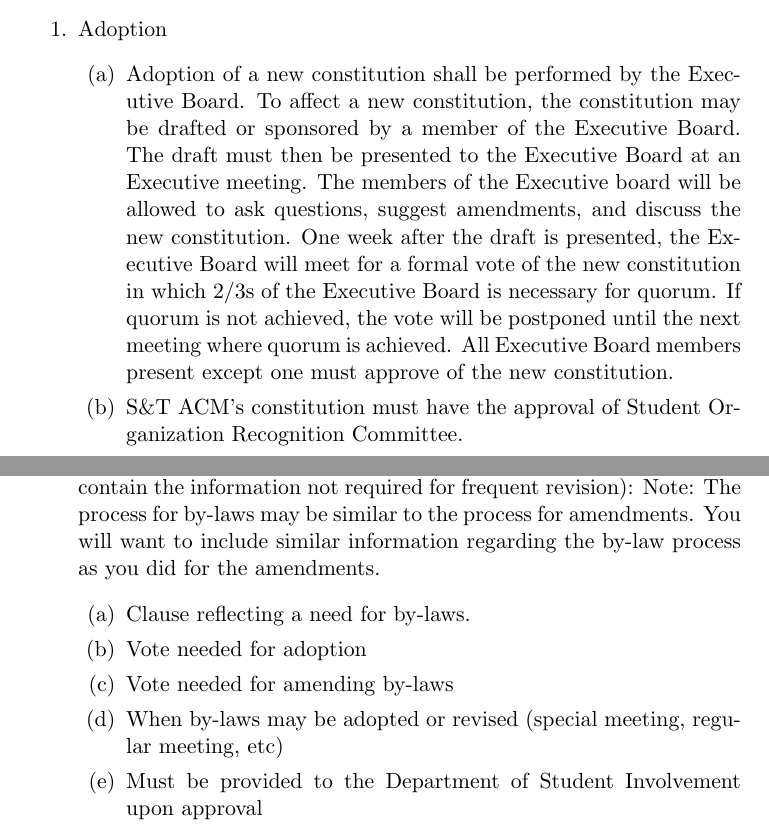
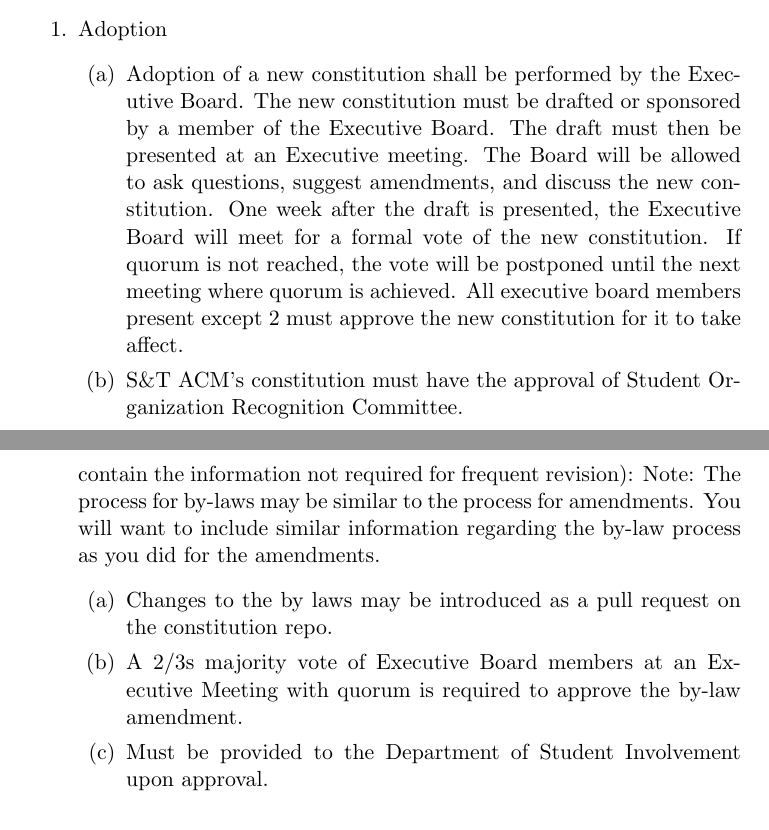
Before and after one commit to MST-ACM/constitution, a LaTeX document (constitution.tex, which reads articles/10-constitution.tex): two parts of pages 17 and 18 of 18, joined at a grey line, cut so that both start at the same text. Compiled offline with pdfLaTeX.

Commit message:
Add by-laws section

```diff
--- a/articles/10-constitution.tex
+++ b/articles/10-constitution.tex
@@ -7,21 +7,19 @@ and by-laws.
   \item Adoption
     \begin{enumerate}
       \item Adoption of a new constitution shall be performed by the Executive
-        Board. To affect a new constitution, the constitution may be drafted or
-        sponsored by a member of the Executive Board. The draft must then be
-        presented to the Executive Board at an Executive meeting. The members of
-        the Executive board will be allowed to ask questions, suggest
-        amendments, and discuss the new constitution. One week after the draft
-        is presented, the Executive Board will meet for a formal vote of the new
-        constitution in which 2/3s of the Executive Board is necessary for
-        quorum. If quorum is not achieved, the vote will be postponed until the
-        next meeting where quorum is achieved. All Executive Board members
-        present except one must approve of the new constitution.
+        Board. The new constitution must be drafted or sponsored by a member of
+        the Executive Board. The draft must then be presented at an Executive
+        meeting. The Board will be allowed to ask questions, suggest amendments,
+        and discuss the new constitution. One week after the draft is presented,
+        the Executive Board will meet for a formal vote of the new constitution.
+        If quorum is not reached, the vote will be postponed until the next
+        meeting where quorum is achieved. All executive board members present
+        except 2 must approve the new constitution for it to take affect.
       \item	S\&T ACM’s constitution must have the approval of Student
-      Organization Recognition Committee.
-      \item	Final approval of S\&T ACM’s constitution must come from the
-      Vice Chancellor of Student Affairs for this constitution to be valid and
-      take full effect.
+        Organization Recognition Committee.
+      \item	Final approval of S\&T ACM’s constitution must come from the Vice
+        Chancellor of Student Affairs for this constitution to be valid and take
+        full effect.
     \end{enumerate}
   \item	Amendments:
     \begin{enumerate}
@@ -30,28 +28,27 @@ and by-laws.
       \item Changes to the constitution must be formally presented to the
       Executive Board at least five days before any vote occurs. This will not
       include stylistic changes to formatting.
-      \item The vote will take place in
-      person and after discussion the vote will take place. Each person voting
-      will have the choice of approval or denial. For the changes to be
-      passed, the Board must get approval from greater than or equal to all
-      members except two.
+      \item The vote will take place in person and after discussion the vote
+        will take place. Each person voting will have the choice of approval or
+        denial. For the changes to be passed, the Board must get approval from
+        greater than or equal to all members except two.
       \item	Approval of Student Organization Recognition Committee or its
-      representative
+        representative
       \item	Student Involvement will be notified of any amendments voted in, and
-      provided with a copy of the changes made.
+        provided with a copy of the changes made.
     \end{enumerate}
   \item	By-laws (If by-laws are called for in the constitution, they should
-contain information subject to frequent change.  The constitution should contain
-the information not required for frequent revision): Note:  The process for
-by-laws may be similar to the process for amendments.  You will want to include
-similar information regarding the by-law process as you did for the amendments.
+    contain information subject to frequent change.  The constitution should
+    contain the information not required for frequent revision): Note:  The
+    process for by-laws may be similar to the process for amendments.  You will
+    want to include similar information regarding the by-law process as you did
+    for the amendments.
     \begin{enumerate}
-      \item	Clause reflecting a need for by-laws.
-      \item	Vote needed for adoption
-      \item	Vote needed for amending by-laws
-      \item	When by-laws may be adopted or revised (special meeting, regular
-      meeting, etc)
+      \item	Changes to the by laws may be introduced as a pull request on the
+        constitution repo.
+      \item	A 2/3s majority vote of Executive Board members at an Executive
+        Meeting with quorum is required to approve the by-law amendment.
       \item	Must be provided to the Department of Student Involvement upon
-      approval
+      approval.
     \end{enumerate}
 \end{enumerate}
```
